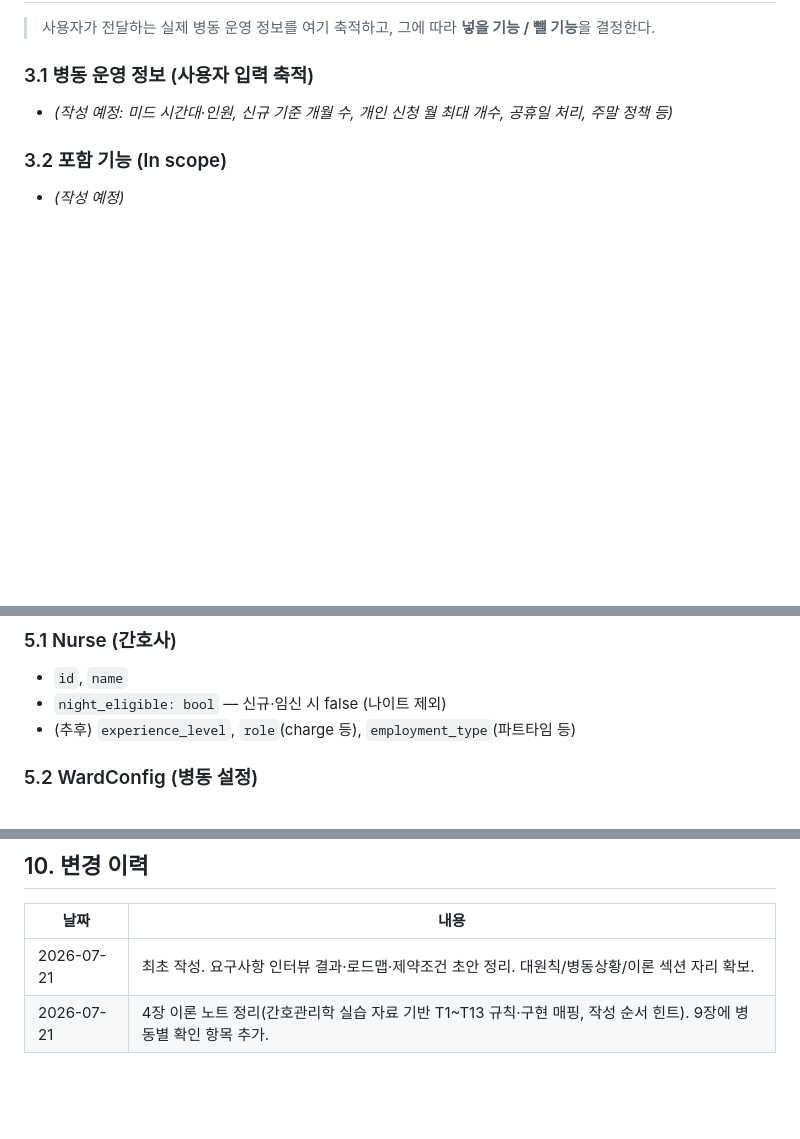
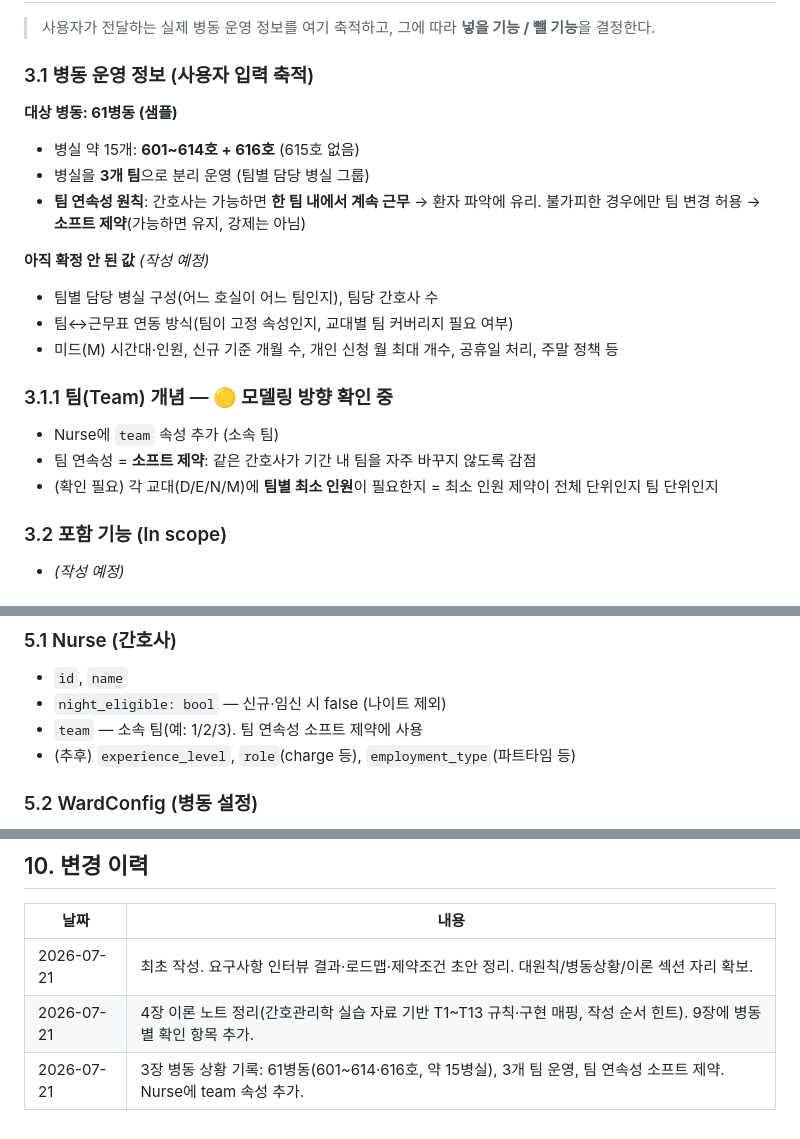
Before and after one commit to Hyunnn135/duty, a Markdown page: docs/PLAN.md, 3 parts joined by grey strips. Rendered like a GitHub page; blank space fills up the shorter version.

Commit message:
PLAN 3장 병동 상황 기록 (61병동·3팀 운영)
- 61병동: 601~614호 + 616호(약 15병실), 3개 팀으로 분리 운영
- 팀 연속성 원칙(가능하면 한 팀 지속 근무)을 소프트 제약으로 정의
- Nurse 모델에 team 속성 추가, 팀 개념 모델링 방향 명시

Co-Authored-By: Claude Opus 4.8 <noreply@anthropic.com>
Claude-Session: https://claude.ai/code/session_01PWJE6Ydec5y7Qnnwd2ByRg

```diff
--- a/docs/PLAN.md
+++ b/docs/PLAN.md
@@ -72,7 +72,23 @@ Google OR-Tools **CP-SAT** 솔버로 병동 고유 규칙을 만족하는 월간
 > 결정한다.
 
 ### 3.1 병동 운영 정보 (사용자 입력 축적)
-- *(작성 예정: 미드 시간대·인원, 신규 기준 개월 수, 개인 신청 월 최대 개수, 공휴일 처리, 주말 정책 등)*
+
+**대상 병동: 61병동 (샘플)**
+- 병실 약 15개: **601~614호 + 616호** (615호 없음)
+- 병실을 **3개 팀**으로 분리 운영 (팀별 담당 병실 그룹)
+- **팀 연속성 원칙**: 간호사는 가능하면 **한 팀 내에서 계속 근무** → 환자 파악에 유리.
+  불가피한 경우에만 팀 변경 허용 → **소프트 제약**(가능하면 유지, 강제는 아님)
+
+**아직 확정 안 된 값** *(작성 예정)*
+- 팀별 담당 병실 구성(어느 호실이 어느 팀인지), 팀당 간호사 수
+- 팀↔근무표 연동 방식(팀이 고정 속성인지, 교대별 팀 커버리지 필요 여부)
+- 미드(M) 시간대·인원, 신규 기준 개월 수, 개인 신청 월 최대 개수, 공휴일 처리, 주말 정책 등
+
+### 3.1.1 팀(Team) 개념 — 🟡 모델링 방향 확인 중
+- Nurse에 `team` 속성 추가 (소속 팀)
+- 팀 연속성 = **소프트 제약**: 같은 간호사가 기간 내 팀을 자주 바꾸지 않도록 감점
+- (확인 필요) 각 교대(D/E/N/M)에 **팀별 최소 인원**이 필요한지 = 최소 인원 제약이
+  전체 단위인지 팀 단위인지
 
 ### 3.2 포함 기능 (In scope)
 - *(작성 예정)*
@@ -129,6 +145,7 @@ Google OR-Tools **CP-SAT** 솔버로 병동 고유 규칙을 만족하는 월간
 ### 5.1 Nurse (간호사)
 - `id`, `name`
 - `night_eligible: bool` — 신규·임신 시 false (나이트 제외)
+- `team` — 소속 팀(예: 1/2/3). 팀 연속성 소프트 제약에 사용
 - (추후) `experience_level`, `role`(charge 등), `employment_type`(파트타임 등)
 
 ### 5.2 WardConfig (병동 설정)
@@ -242,3 +259,4 @@ duty/
 |------|------|
 | 2026-07-21 | 최초 작성. 요구사항 인터뷰 결과·로드맵·제약조건 초안 정리. 대원칙/병동상황/이론 섹션 자리 확보. |
 | 2026-07-21 | 4장 이론 노트 정리(간호관리학 실습 자료 기반 T1~T13 규칙·구현 매핑, 작성 순서 힌트). 9장에 병동별 확인 항목 추가. |
+| 2026-07-21 | 3장 병동 상황 기록: 61병동(601~614·616호, 약 15병실), 3개 팀 운영, 팀 연속성 소프트 제약. Nurse에 team 속성 추가. |
```
